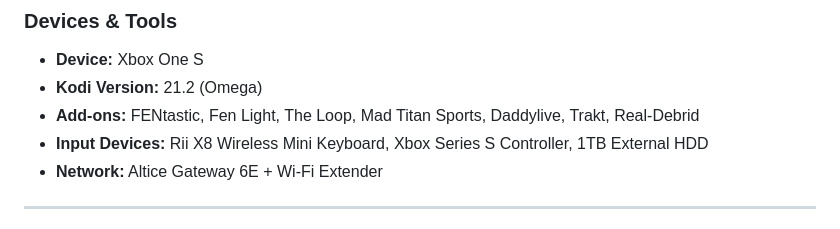
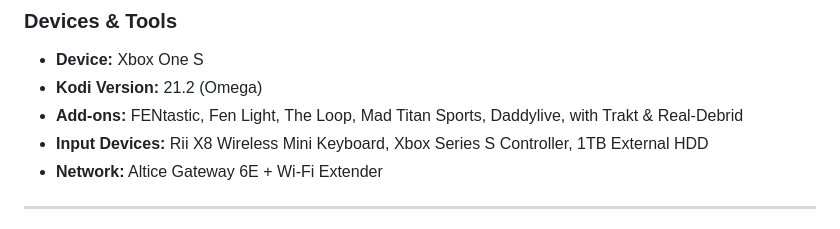
Before and after one commit to KweenMother/Kween-of-Kodi, a Markdown page: README.md, the part around the change. GitHub-like rendering.

```diff
--- a/README.md
+++ b/README.md
@@ -60,7 +60,7 @@ I proved them wrong.
 ### Devices & Tools
 - **Device:** Xbox One S
 - **Kodi Version:** 21.2 (Omega)
-- **Add-ons:** FENtastic, Fen Light, The Loop, Mad Titan Sports, Daddylive, Trakt, Real-Debrid
+- **Add-ons:** FENtastic, Fen Light, The Loop, Mad Titan Sports, Daddylive, with Trakt & Real-Debrid
 - **Input Devices:** Rii X8 Wireless Mini Keyboard, Xbox Series S Controller, 1TB External HDD
 - **Network:** Altice Gateway 6E + Wi-Fi Extender
 
```
